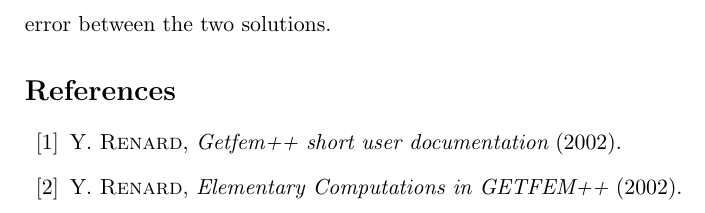
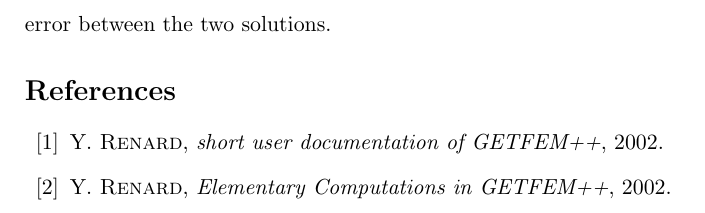
Before and after one commit to getfem/getfem, a LaTeX document (doc/interpole/getfem_interpole.tex): part of page 3 of 3, cut so that both start at the same text. Compiled offline with LaTeX, dvips and Ghostscript; a LaTeX package or settings file that is missing is left out; an older LaTeX class or package is replaced by its successor.

Commit message:
*** empty log message ***

```diff
--- a/doc/interpole/getfem_interpole.tex
+++ b/doc/interpole/getfem_interpole.tex
@@ -98,10 +98,10 @@
 % \bibliography{all}
 \bibitem{USER_DOC}
   Y. {\sc Renard},
-  {\it Getfem++ short user documentation} (2002).
+  {\it short user documentation of GETFEM++}, 2002.
 \bibitem{BAS_COMP}
   Y. {\sc Renard},
-  {\it Elementary Computations in GETFEM++} (2002).
+  {\it Elementary Computations in GETFEM++}, 2002.
 \end{thebibliography}
 
 \end{document}
```
Also changed, not shown: doc/interpole/Makefile (added), doc/userdoc/Makefile.
